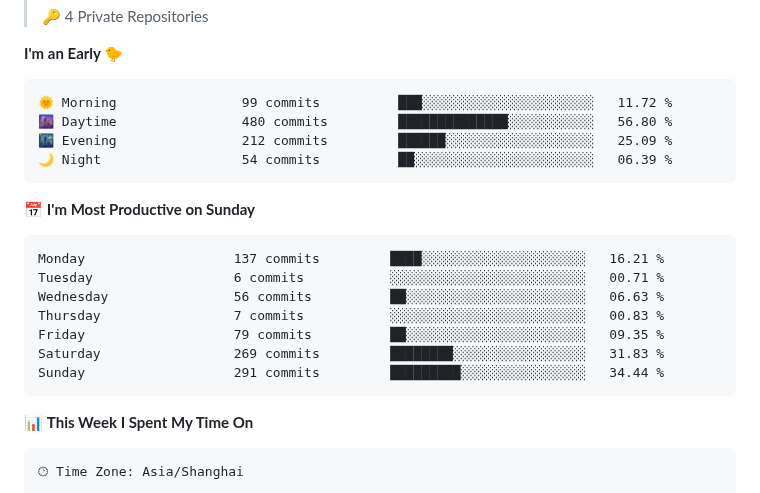
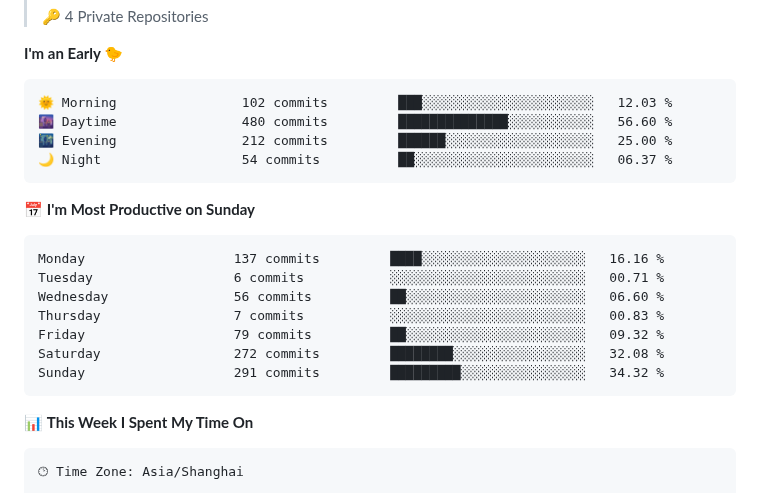
Before and after one commit to silence1018/silence1018, a Markdown page: README.md, the part around one of its changes. GitHub-like rendering.

Commit message:
Updated with Dev Metrics

````diff
--- a/README.md
+++ b/README.md
@@ -30,21 +30,21 @@
 **I'm an Early 🐤**
 
 ```text
-🌞 Morning                99 commits          ███░░░░░░░░░░░░░░░░░░░░░░   11.72 %
-🌆 Daytime                480 commits         ██████████████░░░░░░░░░░░   56.80 %
-🌃 Evening                212 commits         ██████░░░░░░░░░░░░░░░░░░░   25.09 %
-🌙 Night                  54 commits          ██░░░░░░░░░░░░░░░░░░░░░░░   06.39 %
+🌞 Morning                102 commits         ███░░░░░░░░░░░░░░░░░░░░░░   12.03 %
+🌆 Daytime                480 commits         ██████████████░░░░░░░░░░░   56.60 %
+🌃 Evening                212 commits         ██████░░░░░░░░░░░░░░░░░░░   25.00 %
+🌙 Night                  54 commits          ██░░░░░░░░░░░░░░░░░░░░░░░   06.37 %
 ```
 📅 **I'm Most Productive on Sunday**
 
 ```text
-Monday                   137 commits         ████░░░░░░░░░░░░░░░░░░░░░   16.21 %
+Monday                   137 commits         ████░░░░░░░░░░░░░░░░░░░░░   16.16 %
 Tuesday                  6 commits           ░░░░░░░░░░░░░░░░░░░░░░░░░   00.71 %
-Wednesday                56 commits          ██░░░░░░░░░░░░░░░░░░░░░░░   06.63 %
+Wednesday                56 commits          ██░░░░░░░░░░░░░░░░░░░░░░░   06.60 %
 Thursday                 7 commits           ░░░░░░░░░░░░░░░░░░░░░░░░░   00.83 %
-Friday                   79 commits          ██░░░░░░░░░░░░░░░░░░░░░░░   09.35 %
-Saturday                 269 commits         ████████░░░░░░░░░░░░░░░░░   31.83 %
-Sunday                   291 commits         █████████░░░░░░░░░░░░░░░░   34.44 %
+Friday                   79 commits          ██░░░░░░░░░░░░░░░░░░░░░░░   09.32 %
+Saturday                 272 commits         ████████░░░░░░░░░░░░░░░░░   32.08 %
+Sunday                   291 commits         █████████░░░░░░░░░░░░░░░░   34.32 %
 ```
 
 
````
Also changed, not shown: other parts of README.md (+1 -1 lines).
